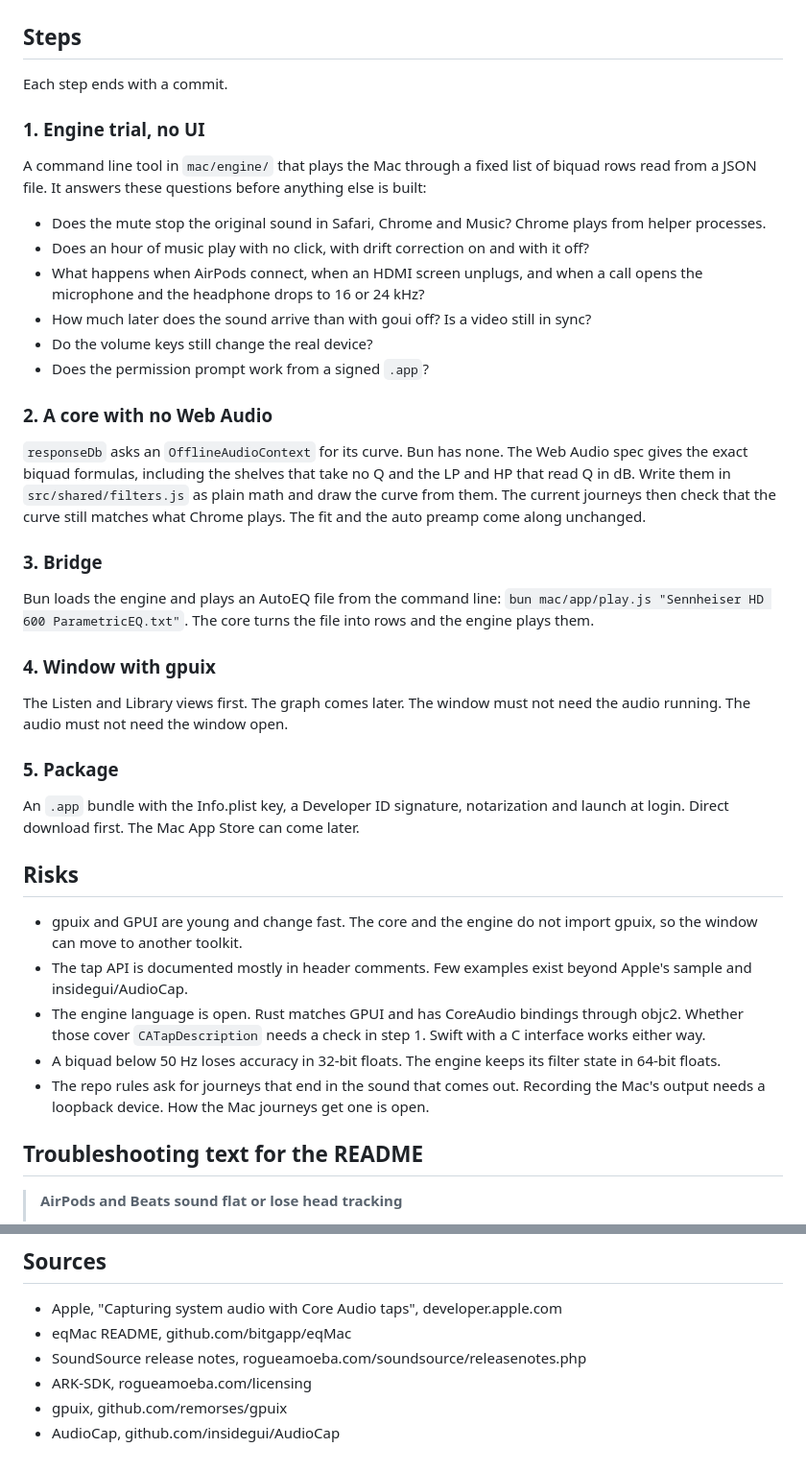
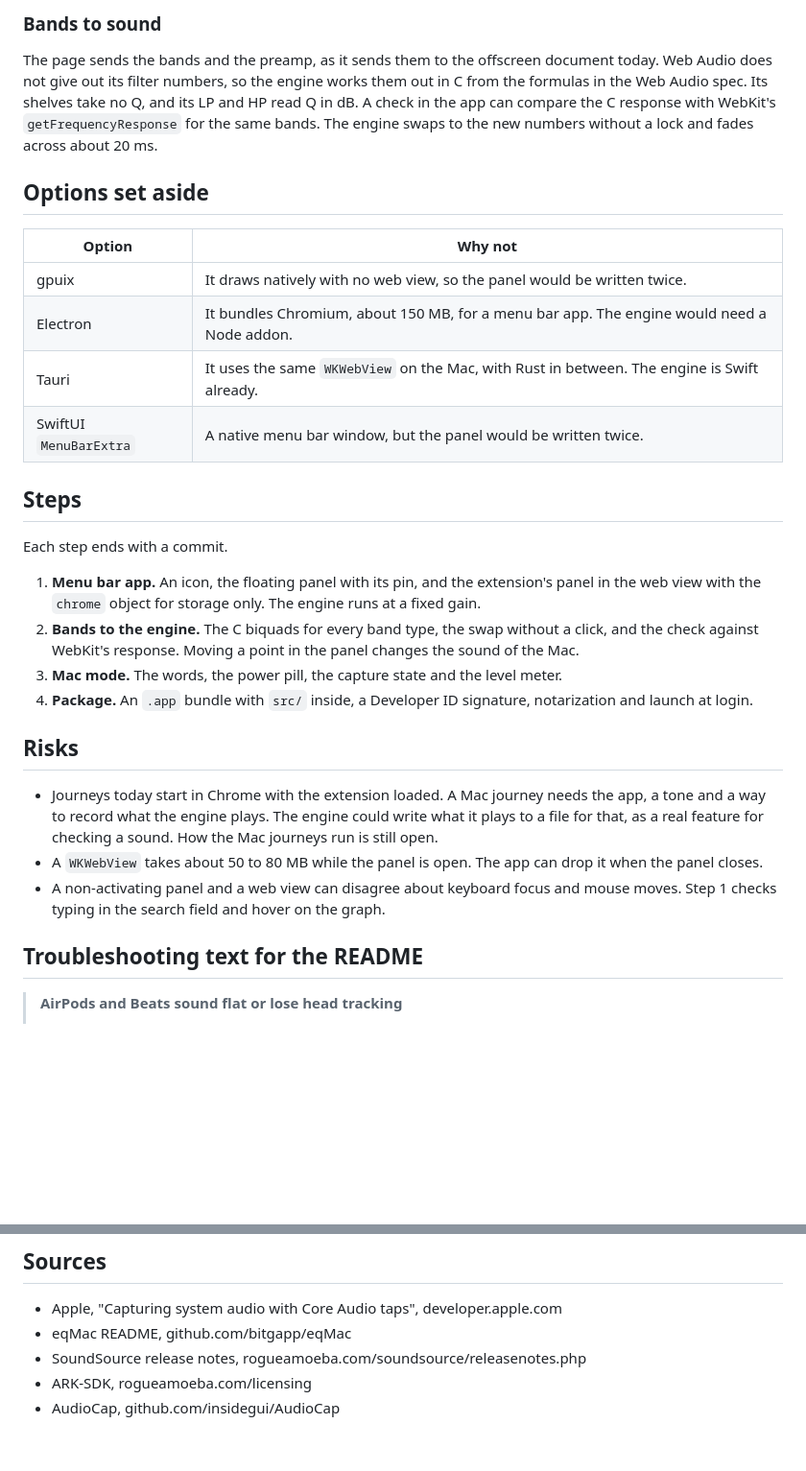
Before and after one commit to wyndhamharyata/goui, a Markdown page: mac/PLAN.md, 2 parts joined by grey strips. Shown at 96% size. GitHub-like rendering; blank space fills up the shorter version.

```diff
--- a/mac/PLAN.md
+++ b/mac/PLAN.md
@@ -54,58 +74,41 @@ The extension keeps loading `src/` with no build step. The app imports the same
+### Bands to sound
+
+The page sends the bands and the preamp, as it sends them to the offscreen document today. Web
+Audio does not give out its filter numbers, so the engine works them out in C from the formulas
+in the Web Audio spec. Its shelves take no Q, and its LP and HP read Q in dB. A check in the app
+can compare the C response with WebKit's `getFrequencyResponse` for the same bands. The engine
+swaps to the new numbers without a lock and fades across about 20 ms.
+
+## Options set aside
+
+| Option | Why not |
+| --- | --- |
+| gpuix | It draws natively with no web view, so the panel would be written twice. |
+| Electron | It bundles Chromium, about 150 MB, for a menu bar app. The engine would need a Node addon. |
+| Tauri | It uses the same `WKWebView` on the Mac, with Rust in between. The engine is Swift already. |
+| SwiftUI `MenuBarExtra` | A native menu bar window, but the panel would be written twice. |
 
 ## Steps
 
 Each step ends with a commit.
 
-### 1. Engine trial, no UI
-
-A command line tool in `mac/engine/` that plays the Mac through a fixed list of biquad rows read
-from a JSON file. It answers these questions before anything else is built:
-
-- Does the mute stop the original sound in Safari, Chrome and Music? Chrome plays from helper
-  processes.
-- Does an hour of music play with no click, with drift correction on and with it off?
-- What happens when AirPods connect, when an HDMI screen unplugs, and when a call opens the
-  microphone and the headphone drops to 16 or 24 kHz?
-- How much later does the sound arrive than with goui off? Is a video still in sync?
-- Do the volume keys still change the real device?
-- Does the permission prompt work from a signed `.app`?
-
-### 2. A core with no Web Audio
-
-`responseDb` asks an `OfflineAudioContext` for its curve. Bun has none. The Web Audio spec gives
-the exact biquad formulas, including the shelves that take no Q and the LP and HP that read Q in
-dB. Write them in `src/shared/filters.js` as plain math and draw the curve from them. The current
-journeys then check that the curve still matches what Chrome plays. The fit and the auto preamp
-come along unchanged.
-
-### 3. Bridge
-
-Bun loads the engine and plays an AutoEQ file from the command line:
-`bun mac/app/play.js "Sennheiser HD 600 ParametricEQ.txt"`. The core turns the file into rows and
-the engine plays them.
-
-### 4. Window with gpuix
-
-The Listen and Library views first. The graph comes later. The window must not need the audio
-running. The audio must not need the window open.
-
-### 5. Package
-
-An `.app` bundle with the Info.plist key, a Developer ID signature, notarization and launch at
-login. Direct download first. The Mac App Store can come later.
+1. **Menu bar app.** An icon, the floating panel with its pin, and the extension's panel in the web
+   view with the `chrome` object for storage only. The engine runs at a fixed gain.
+2. **Bands to the engine.** The C biquads for every band type, the swap without a click, and the
+   check against WebKit's response. Moving a point in the panel changes the sound of the Mac.
+3. **Mac mode.** The words, the power pill, the capture state and the level meter.
+4. **Package.** An `.app` bundle with `src/` inside, a Developer ID signature, notarization and
+   launch at login.
 
 ## Risks
 
-- gpuix and GPUI are young and change fast. The core and the engine do not import gpuix, so the
-  window can move to another toolkit.
-- The tap API is documented mostly in header comments. Few examples exist beyond Apple's sample
-  and insidegui/AudioCap.
-- The engine language is open. Rust matches GPUI and has CoreAudio bindings through objc2. Whether
-  those cover `CATapDescription` needs a check in step 1. Swift with a C interface works either way.
-- A biquad below 50 Hz loses accuracy in 32-bit floats. The engine keeps its filter state in
-  64-bit floats.
-- The repo rules ask for journeys that end in the sound that comes out. Recording the Mac's output
-  needs a loopback device. How the Mac journeys get one is open.
+- Journeys today start in Chrome with the extension loaded. A Mac journey needs the app, a tone
+  and a way to record what the engine plays. The engine could write what it plays to a file for
+  that, as a real feature for checking a sound. How the Mac journeys run is still open.
+- A `WKWebView` takes about 50 to 80 MB while the panel is open. The app can drop it when the
+  panel closes.
+- A non-activating panel and a web view can disagree about keyboard focus and mouse moves. Step 1
+  checks typing in the search field and hover on the graph.
 
 ## Troubleshooting text for the README
 
@@ -121,5 +124,4 @@ login. Direct download first. The Mac App Store can come later.
 - eqMac README, github.com/bitgapp/eqMac
 - SoundSource release notes, rogueamoeba.com/soundsource/releasenotes.php
 - ARK-SDK, rogueamoeba.com/licensing
-- gpuix, github.com/remorses/gpuix
 - AudioCap, github.com/insidegui/AudioCap
```
Also changed, not shown: other parts of mac/PLAN.md (+50 -30 lines).
